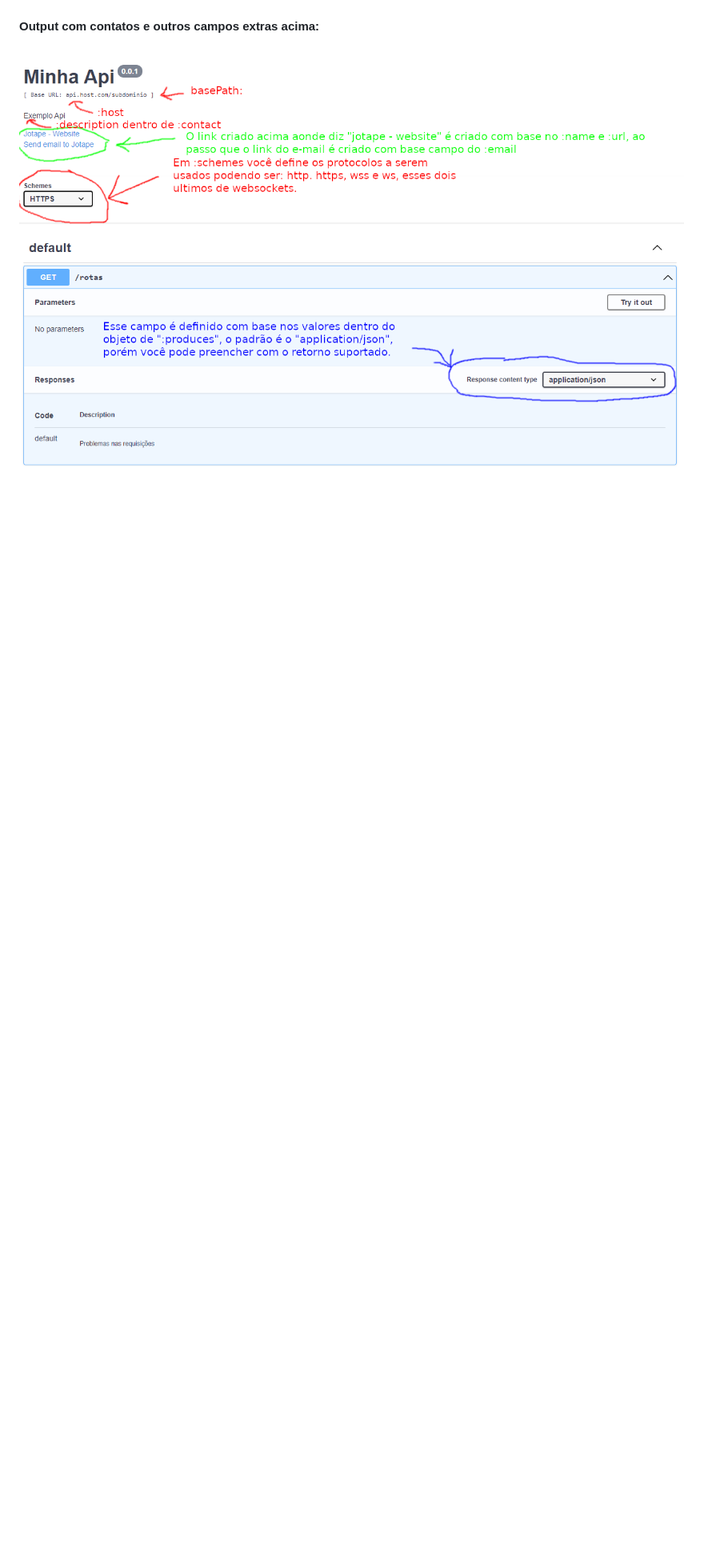
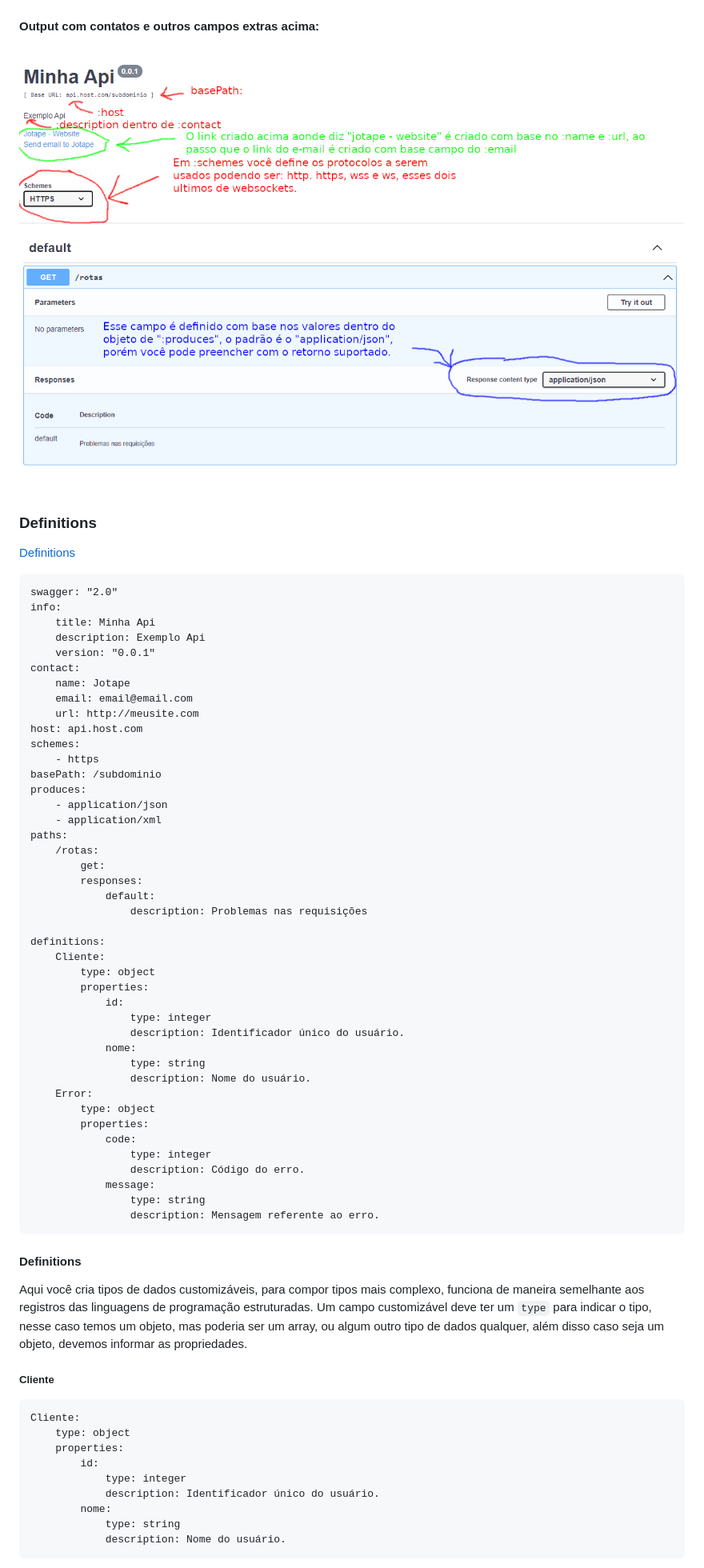
Before and after one commit to cronos2277/web, a Markdown page: REST/readme.md, the part around the change printed below. Shown: that part at 80% size. Drawn GitHub-style; blank space fills up the shorter version.

Commit message:
definitions

```diff
--- a/REST/readme.md
+++ b/REST/readme.md
@@ -77,3 +77,65 @@ Através do `host` você define o domínio alvo e com base no `basePath` você d
 
 #### Output com contatos e outros campos extras acima:
 ![informativo](.informativo.png)
+
+### Definitions
+[Definitions](definitions.yaml)
+
+    swagger: "2.0"
+    info:
+        title: Minha Api
+        description: Exemplo Api
+        version: "0.0.1"
+    contact:
+        name: Jotape
+        email: email@email.com
+        url: http://meusite.com
+    host: api.host.com
+    schemes:
+        - https
+    basePath: /subdominio
+    produces:
+        - application/json
+        - application/xml
+    paths:
+        /rotas:
+            get:
+            responses:
+                default:
+                    description: Problemas nas requisições
+
+    definitions:
+        Cliente:
+            type: object
+            properties:
+                id:
+                    type: integer
+                    description: Identificador único do usuário.
+                nome:
+                    type: string
+                    description: Nome do usuário.
+        Error:
+            type: object
+            properties:
+                code:
+                    type: integer
+                    description: Código do erro.
+                message:
+                    type: string
+                    description: Mensagem referente ao erro.
+
+#### Definitions
+Aqui você cria tipos de dados customizáveis, para compor tipos mais complexo, funciona de maneira semelhante aos registros das linguagens de programação estruturadas. Um campo customizável deve ter um `type` para indicar o tipo, nesse caso temos um objeto, mas poderia ser um array, ou algum outro tipo de dados qualquer, além disso caso seja um objeto, devemos informar as propriedades.
+
+##### Cliente
+
+    Cliente:
+        type: object
+        properties:
+            id:
+                type: integer
+                description: Identificador único do usuário.
+            nome:
+                type: string
+                description: Nome do usuário.
+
```
Also changed, not shown: other parts of REST/readme.md (+18 -0 lines), REST/.definitions.png (added), 1 other file.
